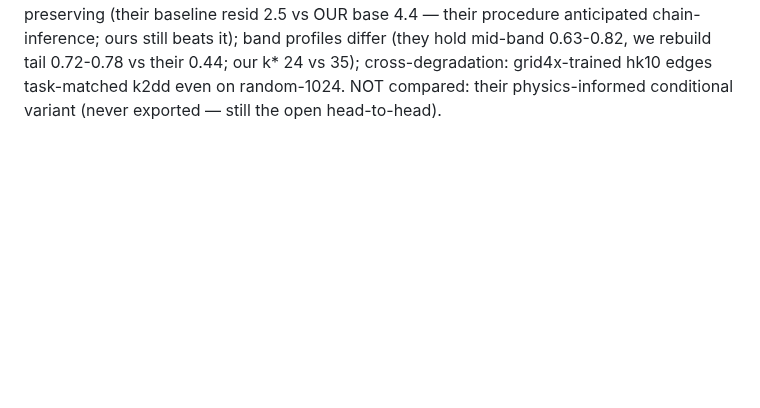
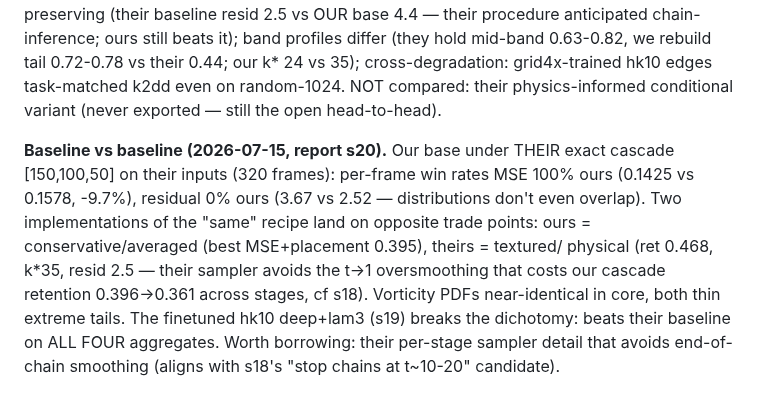
Before and after one commit to RomainHautier/ddpm-in-jax, a Markdown page: docs/ddpo_backlog.md, the part around the change. Drawn GitHub-style; blank space fills up the shorter version.

Commit message:
docs(ddpo): baseline-vs-baseline assessment (report s20) — MSE 100%/resid 0% win split, sampler trade points
Co-Authored-By: Claude Fable 5 <noreply@anthropic.com>

```diff
--- a/docs/ddpo_backlog.md
+++ b/docs/ddpo_backlog.md
@@ -239,3 +239,13 @@ vs OUR base 4.4 — their procedure anticipated chain-inference; ours still beat
 differ (they hold mid-band 0.63-0.82, we rebuild tail 0.72-0.78 vs their 0.44; our k* 24 vs 35);
 cross-degradation: grid4x-trained hk10 edges task-matched k2dd even on random-1024. NOT compared:
 their physics-informed conditional variant (never exported — still the open head-to-head).
+
+**Baseline vs baseline (2026-07-15, report s20).** Our base under THEIR exact cascade [150,100,50] on
+their inputs (320 frames): per-frame win rates MSE 100% ours (0.1425 vs 0.1578, -9.7%), residual 0%
+ours (3.67 vs 2.52 — distributions don't even overlap). Two implementations of the "same" recipe land
+on opposite trade points: ours = conservative/averaged (best MSE+placement 0.395), theirs = textured/
+physical (ret 0.468, k*35, resid 2.5 — their sampler avoids the t->1 oversmoothing that costs our
+cascade retention 0.396->0.361 across stages, cf s18). Vorticity PDFs near-identical in core, both
+thin extreme tails. The finetuned hk10 deep+lam3 (s19) breaks the dichotomy: beats their baseline on
+ALL FOUR aggregates. Worth borrowing: their per-stage sampler detail that avoids end-of-chain
+smoothing (aligns with s18's "stop chains at t~10-20" candidate).
```
